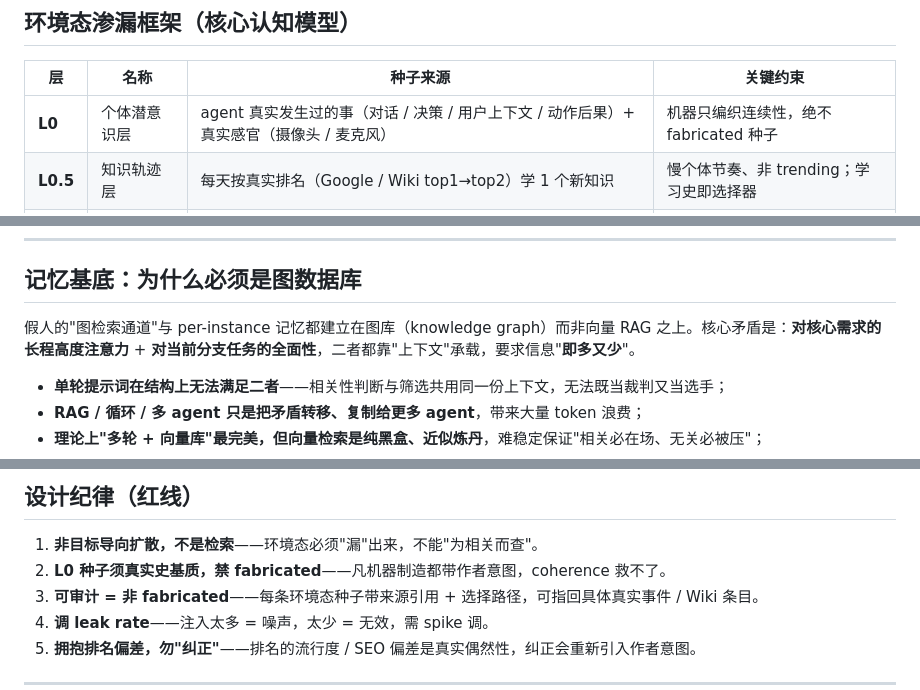
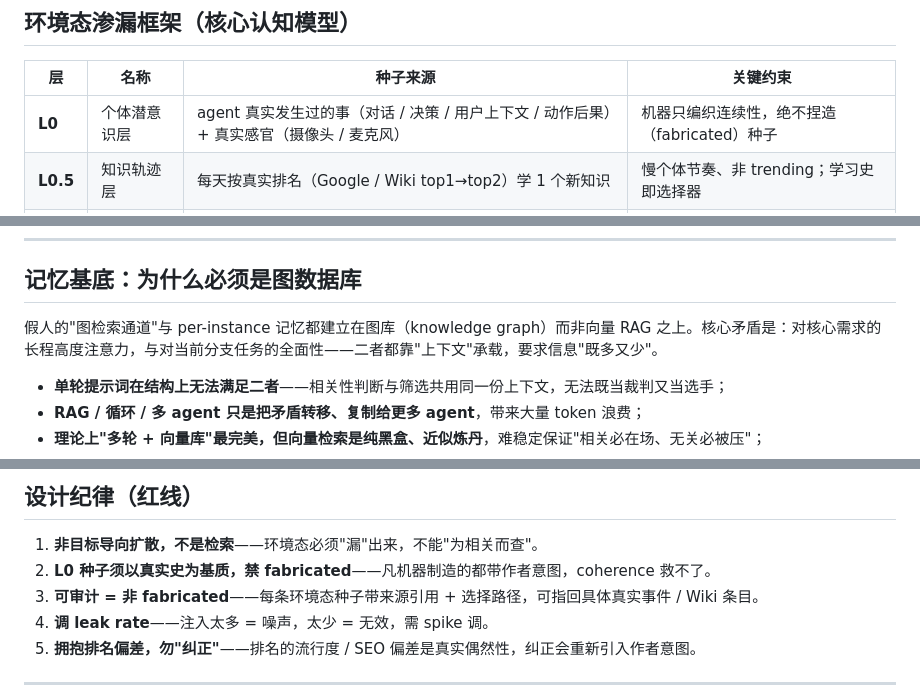
Before and after one commit to LittleLollipop/golem, a Markdown page: README.md, 3 parts joined by grey strips. Rendered like a GitHub page.

```diff
--- a/README.md
+++ b/README.md
@@ -42,7 +42,7 @@
 
 | 层 | 名称 | 种子来源 | 关键约束 |
 |---|---|---|---|
-| **L0** | 个体潜意识层 | agent 真实发生过的事（对话 / 决策 / 用户上下文 / 动作后果）+ 真实感官（摄像头 / 麦克风） | 机器只编织连续性，绝不 fabricated 种子 |
+| **L0** | 个体潜意识层 | agent 真实发生过的事（对话 / 决策 / 用户上下文 / 动作后果）+ 真实感官（摄像头 / 麦克风） | 机器只编织连续性，绝不捏造（fabricated）种子 |
 | **L0.5** | 知识轨迹层 | 每天按真实排名（Google / Wiki top1→top2）学 1 个新知识 | 慢个体节奏、非 trending；学习史即选择器 |
 | **L1** | 用户处境理解层 | 理解用户当前诉求与所处状况 | 可与 L0/L0.5 反向，允许被有意识使用 |
 
@@ -60,7 +60,7 @@
 
 ## 记忆基底：为什么必须是图数据库
 
-假人的"图检索通道"与 per-instance 记忆都建立在图库（knowledge graph）而非向量 RAG 之上。核心矛盾是：**对核心需求的长程高度注意力** + **对当前分支任务的全面性**，二者都靠"上下文"承载，要求信息"**即多又少**"。
+假人的"图检索通道"与 per-instance 记忆都建立在图库（knowledge graph）而非向量 RAG 之上。核心矛盾是：对核心需求的长程高度注意力，与对当前分支任务的全面性——二者都靠"上下文"承载，要求信息"既多又少"。
 
 - **单轮提示词在结构上无法满足二者**——相关性判断与筛选共用同一份上下文，无法既当裁判又当选手；
 - **RAG / 循环 / 多 agent 只是把矛盾转移、复制给更多 agent**，带来大量 token 浪费；
@@ -100,7 +100,7 @@ dsh (Cordis 插件底座)
 ## 设计纪律（红线）
 
 1. **非目标导向扩散，不是检索**——环境态必须"漏"出来，不能"为相关而查"。
-2. **L0 种子须真实史基质，禁 fabricated**——凡机器制造都带作者意图，coherence 救不了。
+2. **L0 种子须以真实史为基质，禁 fabricated**——凡机器制造的都带作者意图，coherence 救不了。
 3. **可审计 = 非 fabricated**——每条环境态种子带来源引用 + 选择路径，可指回具体真实事件 / Wiki 条目。
 4. **调 leak rate**——注入太多 = 噪声，太少 = 无效，需 spike 调。
 5. **拥抱排名偏差，勿"纠正"**——排名的流行度 / SEO 偏差是真实偶然性，纠正会重新引入作者意图。
```
Also changed, not shown: other parts of README.md (+1 -1 lines), demo-baseline-vs-golem.md (added, +113 -0 lines).
